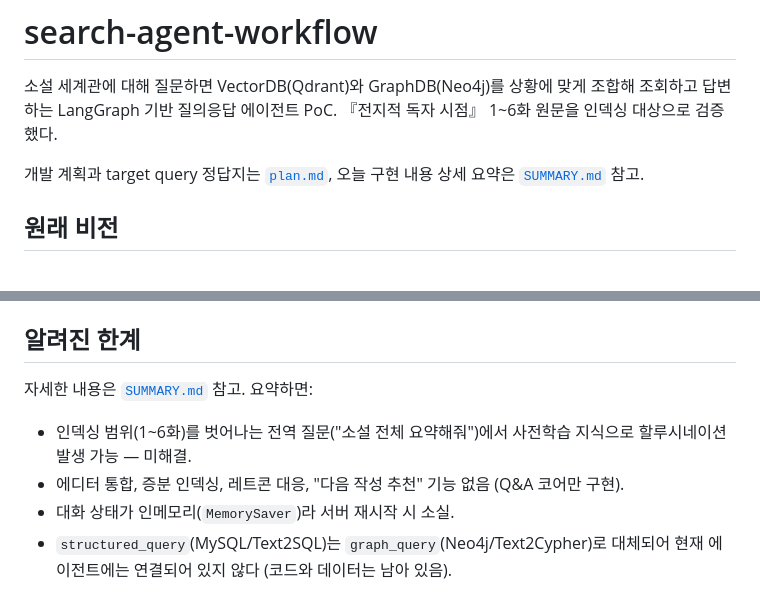
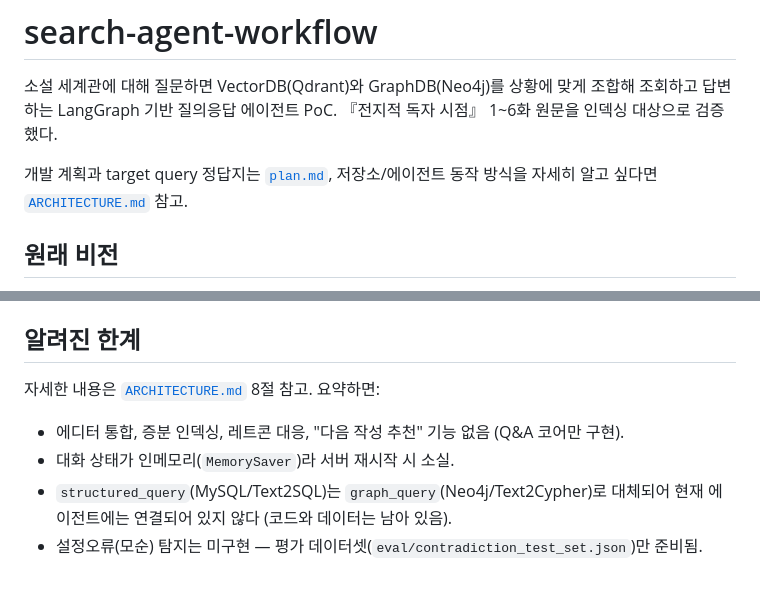
Before and after one commit to soma-lorekeeper/search-agent-workflow, a Markdown page: readme.md, 2 parts joined by grey strips. Rendered like a GitHub page.

```diff
--- a/readme.md
+++ b/readme.md
@@ -4,8 +4,8 @@
 답변하는 LangGraph 기반 질의응답 에이전트 PoC. 『전지적 독자 시점』 1~6화 원문을 인덱싱
 대상으로 검증했다.
 
-개발 계획과 target query 정답지는 [`plan.md`](plan.md), 오늘 구현 내용 상세 요약은
-[`SUMMARY.md`](SUMMARY.md) 참고.
+개발 계획과 target query 정답지는 [`plan.md`](plan.md), 저장소/에이전트 동작 방식을 자세히
+알고 싶다면 [`ARCHITECTURE.md`](ARCHITECTURE.md) 참고.
 
 ## 원래 비전
 
@@ -106,11 +106,10 @@ python3.12 -m venv .venv
 
 ## 알려진 한계
 
-자세한 내용은 [`SUMMARY.md`](SUMMARY.md) 참고. 요약하면:
+자세한 내용은 [`ARCHITECTURE.md`](ARCHITECTURE.md) 8절 참고. 요약하면:
 
-- 인덱싱 범위(1~6화)를 벗어나는 전역 질문("소설 전체 요약해줘")에서 사전학습 지식으로
-  할루시네이션 발생 가능 — 미해결.
 - 에디터 통합, 증분 인덱싱, 레트콘 대응, "다음 작성 추천" 기능 없음 (Q&A 코어만 구현).
 - 대화 상태가 인메모리(`MemorySaver`)라 서버 재시작 시 소실.
 - `structured_query`(MySQL/Text2SQL)는 `graph_query`(Neo4j/Text2Cypher)로 대체되어 현재
   에이전트에는 연결되어 있지 않다 (코드와 데이터는 남아 있음).
+- 설정오류(모순) 탐지는 미구현 — 평가 데이터셋(`eval/contradiction_test_set.json`)만 준비됨.
```
Also changed, not shown: ARCHITECTURE.md (added, +159 -0 lines).
